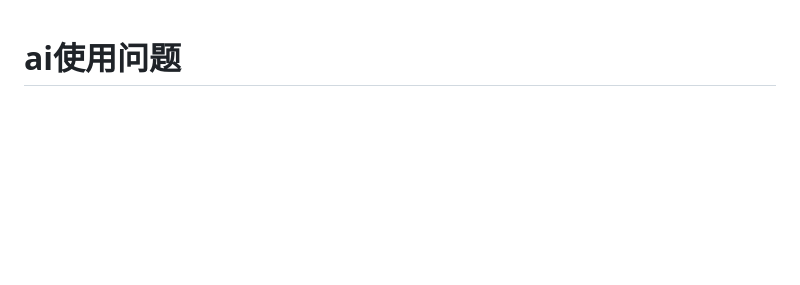
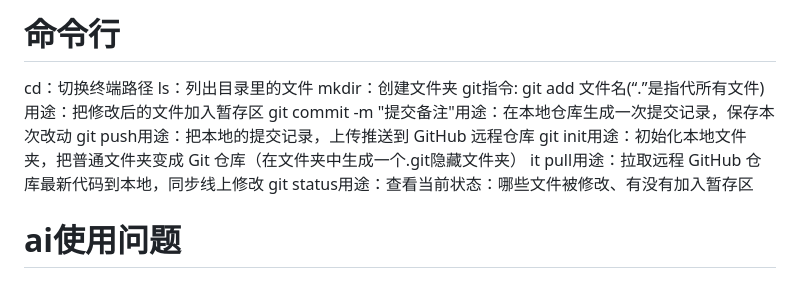
Before and after one commit to HCY123-MAX/-, a Markdown page: README.md, the part around the change. Rendered like a GitHub page; blank space fills up the shorter version.

Commit message:
在readme中添加命令行的运用

```diff
--- a/README.md
+++ b/README.md
@@ -1,3 +1,14 @@
+# 命令行
+cd：切换终端路径
+ls：列出目录里的文件
+mkdir：创建文件夹
+git指令:
+       git add 文件名(“.”是指代所有文件)用途：把修改后的文件加入暂存区
+       git commit -m "提交备注"用途：在本地仓库生成一次提交记录，保存本次改动
+       git push用途：把本地的提交记录，上传推送到 GitHub 远程仓库
+       git init用途：初始化本地文件夹，把普通文件夹变成 Git 仓库（在文件夹中生成一个.git隐藏文件夹）
+       it pull用途：拉取远程 GitHub 仓库最新代码到本地，同步线上修改
+       git status用途：查看当前状态：哪些文件被修改、有没有加入暂存区
 # ai使用问题
 ## -在自我介绍的网页上，AI创造的模板存在指示错误，按要求更改文字后出现了网页布局整体偏移的情况，重复几次修改后删掉了一段代码，才使网页勉强正常
 # 概念解析
```
